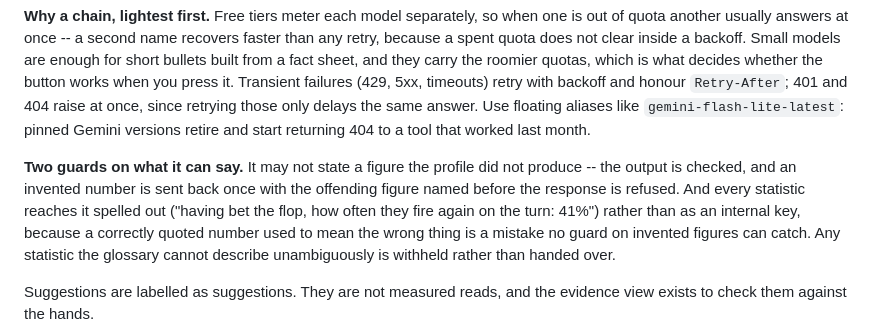
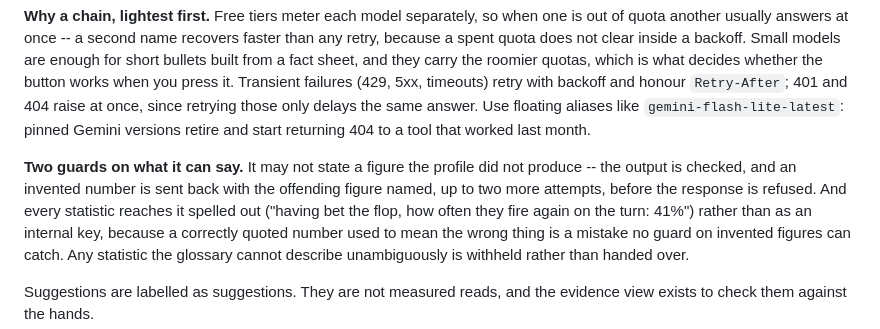
Before and after one commit to AlexCSalinas/villain, a Markdown page: README.md, the part around one of its changes. Drawn GitHub-style.

```diff
--- a/README.md
+++ b/README.md
@@ -150,8 +153,9 @@ pinned Gemini versions retire and start returning 404 to a tool that worked
 last month.
 
 **Two guards on what it can say.** It may not state a figure the profile did
-not produce -- the output is checked, and an invented number is sent back once
-with the offending figure named before the response is refused. And every
+not produce -- the output is checked, and an invented number is sent back with
+the offending figure named, up to two more attempts, before the response is
+refused. And every
 statistic reaches it spelled out ("having bet the flop, how often they fire
 again on the turn: 41%") rather than as an internal key, because a correctly
 quoted number used to mean the wrong thing is a mistake no guard on invented
```
Also changed, not shown: other parts of README.md (+26 -15 lines).
